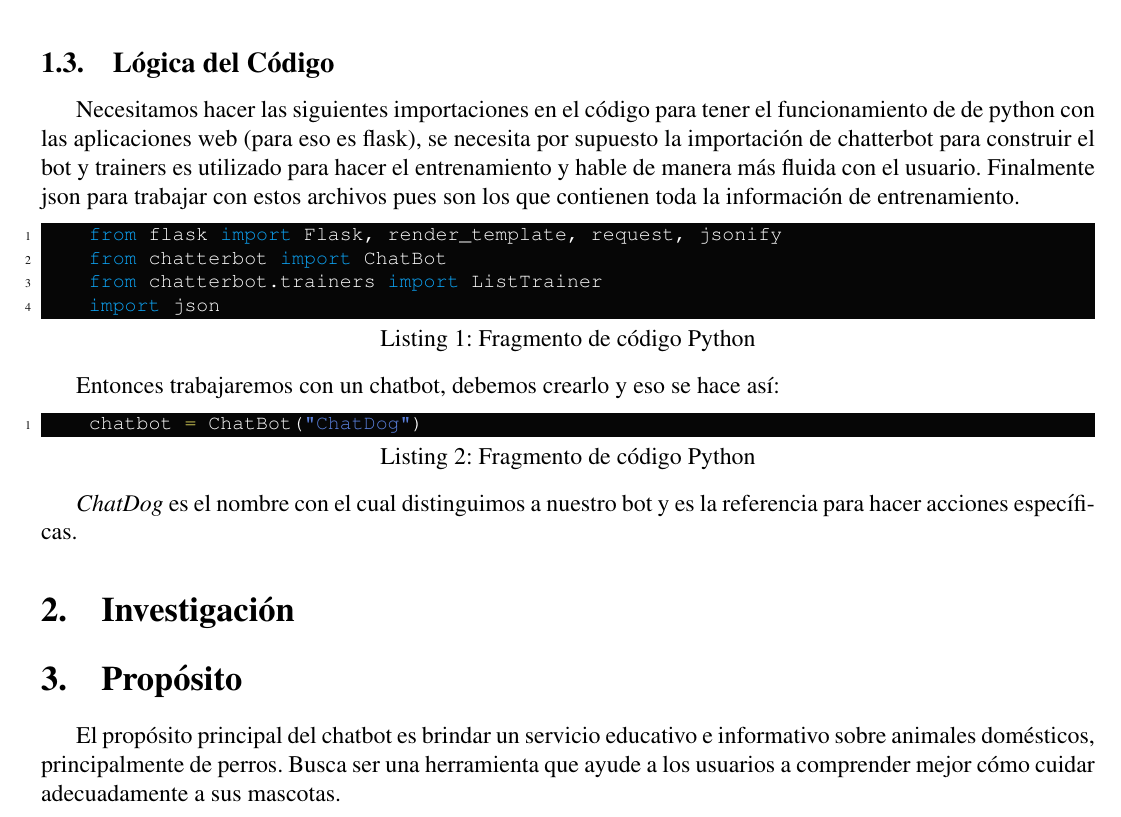
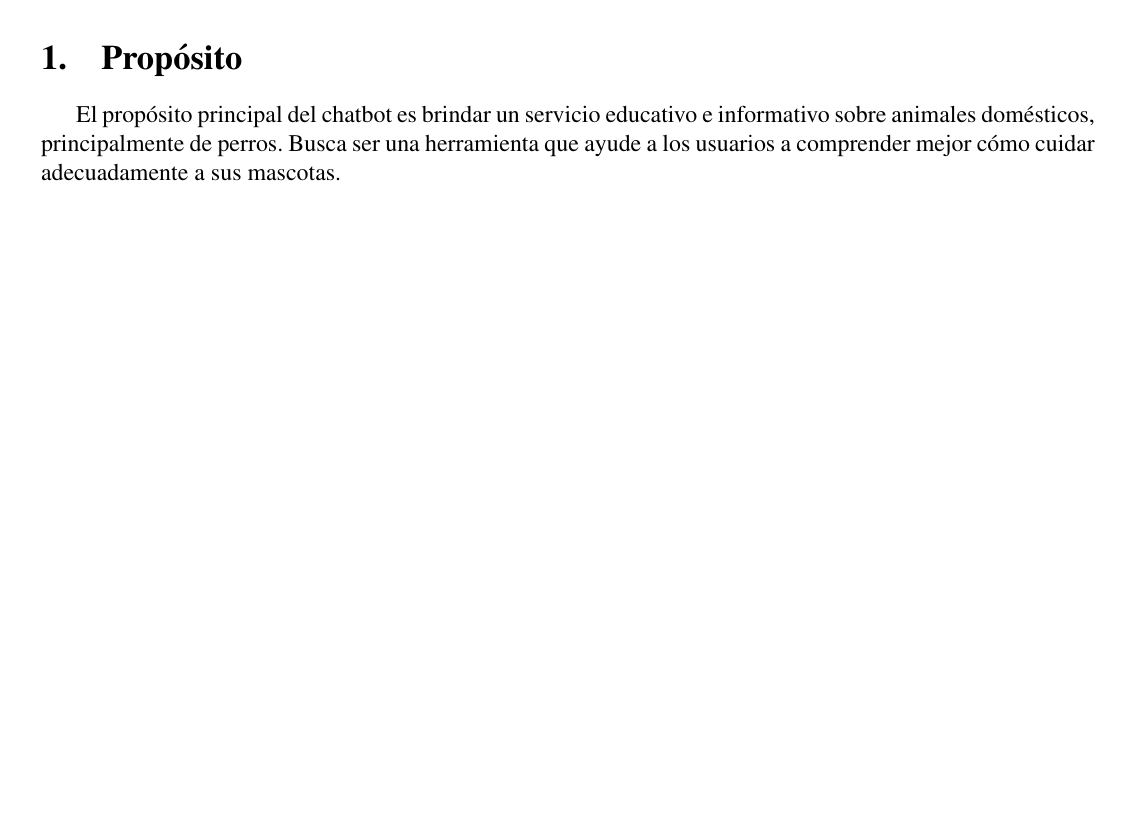
Before and after one commit to WokerSilva/LaboratorioIA-24-2, a LaTeX document (Practica01/main.tex): part of page 4 of 5 before the commit and part of page 2 of 5 after it, cut at the place of the change, the shorter picture padded with empty space. Compiled offline with pdfLaTeX.

Commit message:
Terminando la documentación

```diff
--- a/Practica01/main.tex
+++ b/Practica01/main.tex
@@ -179,33 +215,6 @@ Antes de iniciar a conversar con Chat Dog necesitamos esto en nuestra computador
 
 \end{enumerate}
 
-\subsection{Lógica del Código}
-
-Necesitamos hacer las siguientes importaciones en el código para tener el funcionamiento de de python
-con las aplicaciones web (para eso es flask), se necesita por supuesto la importación de
-chatterbot para construir el bot y trainers es utilizado para hacer el entrenamiento y hable
-de manera más fluida con el usuario. Finalmente json para trabajar con estos archivos pues son los
-que contienen toda la información de entrenamiento.
-
-\begin{lstlisting}[style=mystylepython, language=Python, caption=Fragmento de código Python]
-    from flask import Flask, render_template, request, jsonify
-    from chatterbot import ChatBot
-    from chatterbot.trainers import ListTrainer
-    import json
-\end{lstlisting}
-
-Entonces trabajaremos con un chatbot, debemos crearlo y eso se hace así:
-
-\begin{lstlisting}[style=mystylepython, language=Python, caption=Fragmento de código Python]
-    chatbot = ChatBot("ChatDog")
-\end{lstlisting}
-
-\textit{ChatDog} es el nombre con el cual distinguimos a nuestro bot y es la referencia para hacer
-acciones específicas.
-
-
-
-
 % ------------------------------------------------------------------------------|
 % -----------------------------------------------------------------------------|
 % ----------------------------------------------------------------------------|
@@ -213,17 +222,3 @@ acciones específicas.
 % ----------------------------------------------------------------------------\
 % -----------------------------------------------------------------------------\
 % ------------------------------------------------------------------------------\
-
-
-
-
-
-% ------------------------------------------------------------------------------|
-% -----------------------------------------------------------------------------|
-% ----------------------------------------------------------------------------|
-\section{Propósito}
-% ----------------------------------------------------------------------------\
-% -----------------------------------------------------------------------------\
-% ------------------------------------------------------------------------------\
-
-El propósito principal del chatbot es brindar un servicio educativo e informativo sobre animales domésticos, principalmente de perros. Busca ser una herramienta que ayude a los usuarios a comprender mejor cómo cuidar adecuadamente a sus mascotas.\\
```
Also changed, not shown: Practica01/main.pdf, Practica01/main.tex (52 more changed lines).
